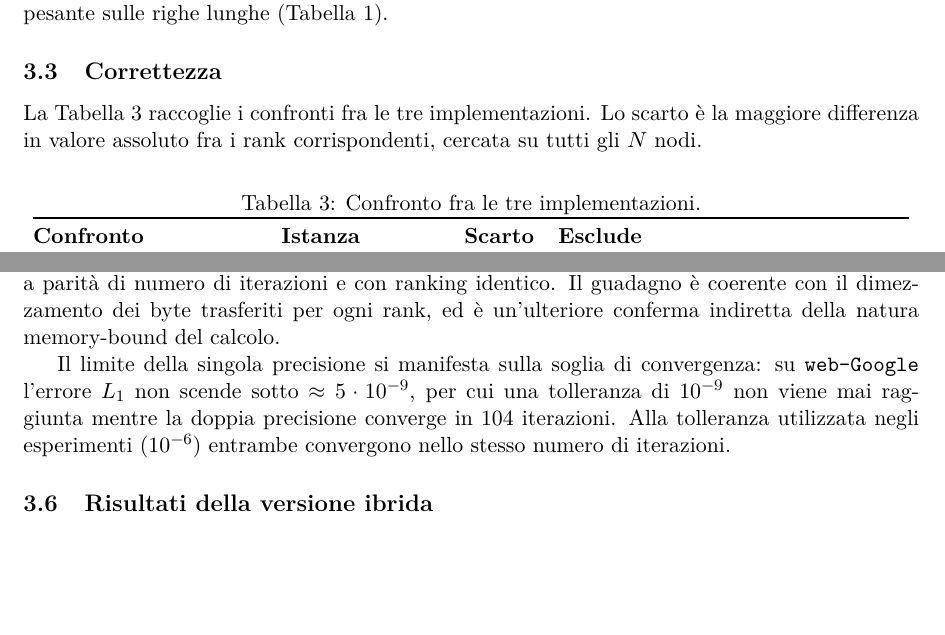
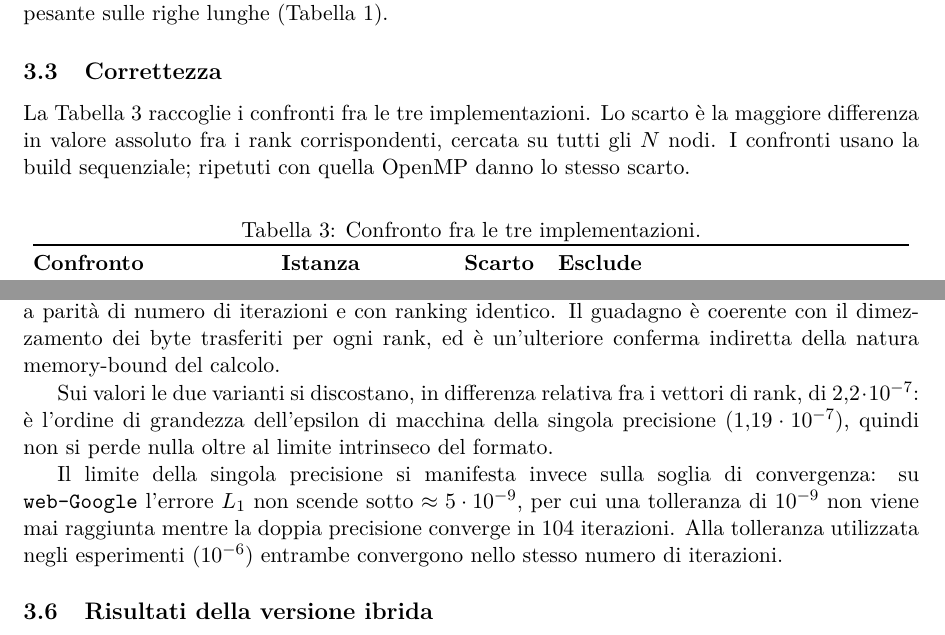
Before and after one commit to EmanueleCecchia/pagerank-openmp-cuda, a LaTeX document (relazione/relazione.tex): two parts of pages 13 and 15 of 17, joined at a grey line, cut so that both start at the same text, the shorter picture padded with empty space. Compiled offline with pdfLaTeX.

Commit message:
Lo scarto float/double passa alla 3.5, e la 3.3 dice quale build misura
La 3.5 confronta le due varianti su velocita' e soglia di convergenza ma
non diceva piu' di quanto i valori si discostino: ora lo dice, con la misura
dichiarata come relativa perche' fuori dalla 3.3 nessuna frase la definisce.
"Coincide con l'epsilon di macchina" diventa "e' l'ordine di grandezza":
2,2e-7 e' quasi il doppio di 1,19e-7, e la conclusione regge lo stesso.

La 3.3 precisa che i confronti della tabella usano la build sequenziale e
che ripetuti con quella OpenMP danno lo stesso scarto: senza, la relazione
stabiliva la correttezza del solo sequenziale.

```diff
--- a/relazione/relazione.tex
+++ b/relazione/relazione.tex
@@ -891,7 +891,8 @@ pesante sulle righe lunghe (Tabella~\ref{tab:bins}).
 \subsection{Correttezza}
 La Tabella~\ref{tab:correttezza} raccoglie i confronti fra le tre
 implementazioni. Lo scarto è la maggiore differenza in valore assoluto fra i
-rank corrispondenti, cercata su tutti gli $N$ nodi.
+rank corrispondenti, cercata su tutti gli $N$ nodi. I confronti usano la build
+sequenziale; ripetuti con quella OpenMP danno lo stesso scarto.
 
 \begin{table}[h]
 \centering
@@ -984,7 +985,12 @@ iterazioni e con ranking identico. Il guadagno è coerente con il
 dimezzamento dei byte trasferiti per ogni rank, ed è un'ulteriore conferma
 indiretta della natura memory-bound del calcolo.
 
-Il limite della singola precisione si manifesta sulla soglia di
+Sui valori le due varianti si discostano, in differenza relativa fra i vettori
+di rank, di $2{,}2\cdot10^{-7}$: è l'ordine di grandezza dell'epsilon di
+macchina della singola precisione ($1{,}19\cdot10^{-7}$), quindi non si perde
+nulla oltre al limite intrinseco del formato.
+
+Il limite della singola precisione si manifesta invece sulla soglia di
 convergenza: su \texttt{web-Google} l'errore $L_1$ non scende sotto
 $\approx 5\cdot10^{-9}$, per cui una tolleranza di $10^{-9}$ non viene mai
 raggiunta mentre la doppia precisione converge in 104 iterazioni. Alla
```
